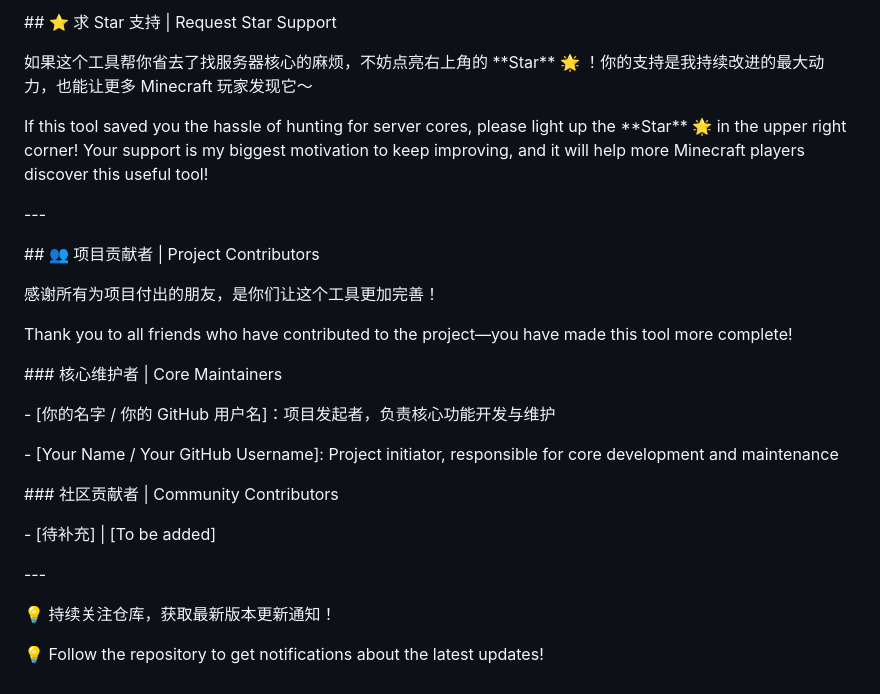
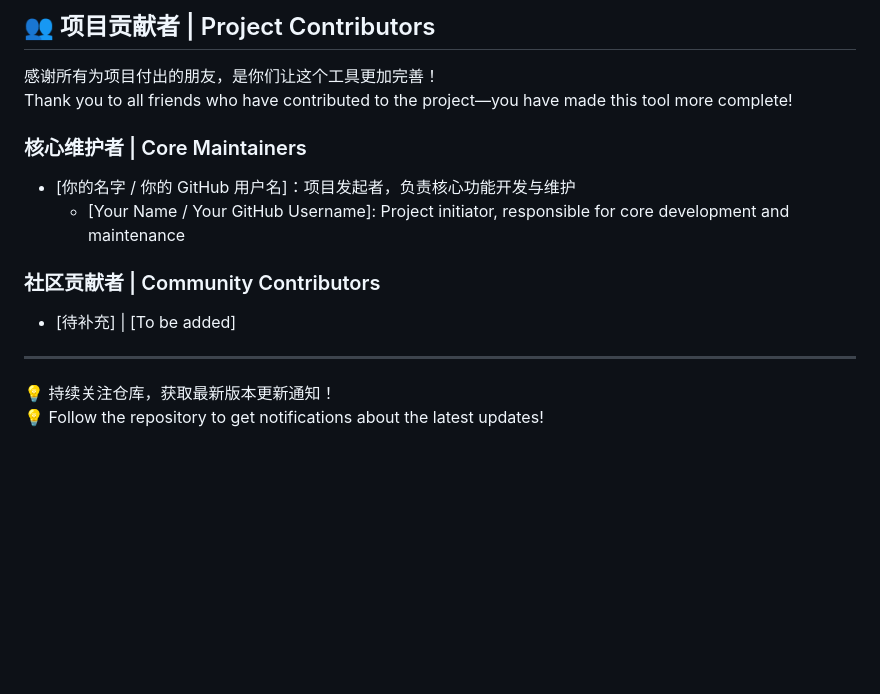
Before and after one commit to Minecraft-1314/Minecraft-Server-JAR-files-Download, a Markdown page: README.md, the part around one of its changes. Drawn GitHub-style; blank space fills up the shorter version.

Commit message:
Refactor README for better structure and readability
Updated README formatting and improved clarity of content.

```diff
--- a/README.md
+++ b/README.md
@@ -98,44 +56,16 @@ If you encounter any problems or have feature suggestions, feel free to submit a
 
-
-
-\## ⭐ 求 Star 支持 | Request Star Support
-
-如果这个工具帮你省去了找服务器核心的麻烦，不妨点亮右上角的 \*\*Star\*\* 🌟 ！你的支持是我持续改进的最大动力，也能让更多 Minecraft 玩家发现它～
-
-If this tool saved you the hassle of hunting for server cores, please light up the \*\*Star\*\* 🌟 in the upper right corner! Your support is my biggest motivation to keep improving, and it will help more Minecraft players discover this useful tool!
-
-
-
-\---
-
-
-
-\## 👥 项目贡献者 | Project Contributors
-
+## 👥 项目贡献者 | Project Contributors
 感谢所有为项目付出的朋友，是你们让这个工具更加完善！
-
 Thank you to all friends who have contributed to the project—you have made this tool more complete!
 
+### 核心维护者 | Core Maintainers
+- [你的名字 / 你的 GitHub 用户名]：项目发起者，负责核心功能开发与维护
+  - [Your Name / Your GitHub Username]: Project initiator, responsible for core development and maintenance
 
+### 社区贡献者 | Community Contributors
+- [待补充] | [To be added]
 
-\### 核心维护者 | Core Maintainers
-
-\- \[你的名字 / 你的 GitHub 用户名]：项目发起者，负责核心功能开发与维护
-
-&#x20; - \[Your Name / Your GitHub Username]: Project initiator, responsible for core development and maintenance
-
-
-
-\### 社区贡献者 | Community Contributors
-
-\- \[待补充] | \[To be added]
-
-
-
-\---
-
-
+---
 
 💡 持续关注仓库，获取最新版本更新通知！
-
 💡 Follow the repository to get notifications about the latest updates!
```
Also changed, not shown: other parts of README.md (+40 -82 lines).
